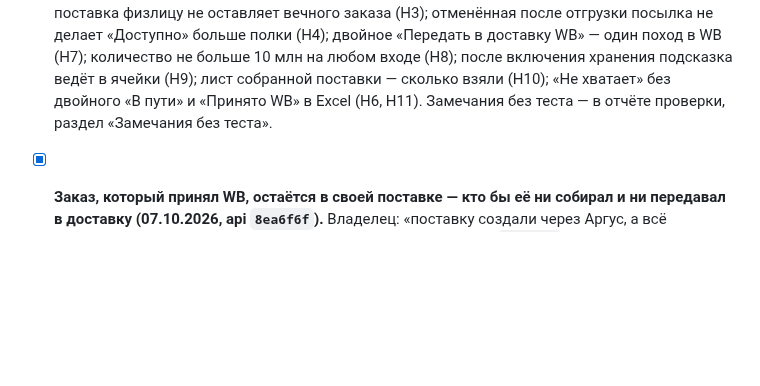
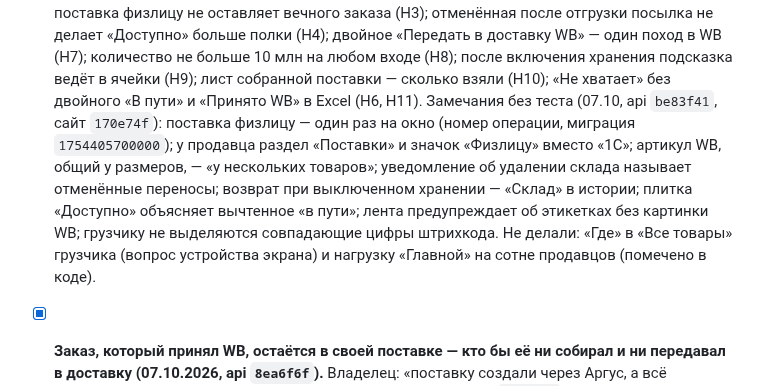
Before and after one commit to tatarinov0909-sudo/argus-product, a Markdown page: docs/Отложено.md, the part around the change. Drawn GitHub-style; blank space fills up the shorter version.

Commit message:
Отложено: замечания проверки 07.10
Co-Authored-By: Claude Opus 5.5 <noreply@anthropic.com>

```diff
--- a/docs/Отложено.md
+++ b/docs/Отложено.md
@@ -802,7 +802,15 @@ API и фронтенд опубликованы 11 сентября, прове
       10 млн на любом входе (Н8); после включения хранения подсказка ведёт в
       ячейки (Н9); лист собранной поставки — сколько взяли (Н10); «Не хватает»
       без двойного «В пути» и «Принято WB» в Excel (Н6, Н11). Замечания без
-      теста — в отчёте проверки, раздел «Замечания без теста».
+      теста (07.10, api `be83f41`, сайт `170e74f`): поставка физлицу — один раз
+      на окно (номер операции, миграция `1754405700000`); у продавца раздел
+      «Поставки» и значок «Физлицу» вместо «1С»; артикул WB, общий у размеров, —
+      «у нескольких товаров»; уведомление об удалении склада называет отменённые
+      переносы; возврат при выключенном хранении — «Склад» в истории; плитка
+      «Доступно» объясняет вычтенное «в пути»; лента предупреждает об этикетках
+      без картинки WB; грузчику не выделяются совпадающие цифры штрихкода. Не
+      делали: «Где» в «Все товары» грузчика (вопрос устройства экрана) и нагрузку
+      «Главной» на сотне продавцов (помечено в коде).
 
 - [x] **Заказ, который принял WB, остаётся в своей поставке — кто бы её ни
       собирал и ни передавал в доставку (07.10.2026, api `8ea6f6f`).** Владелец:
```
